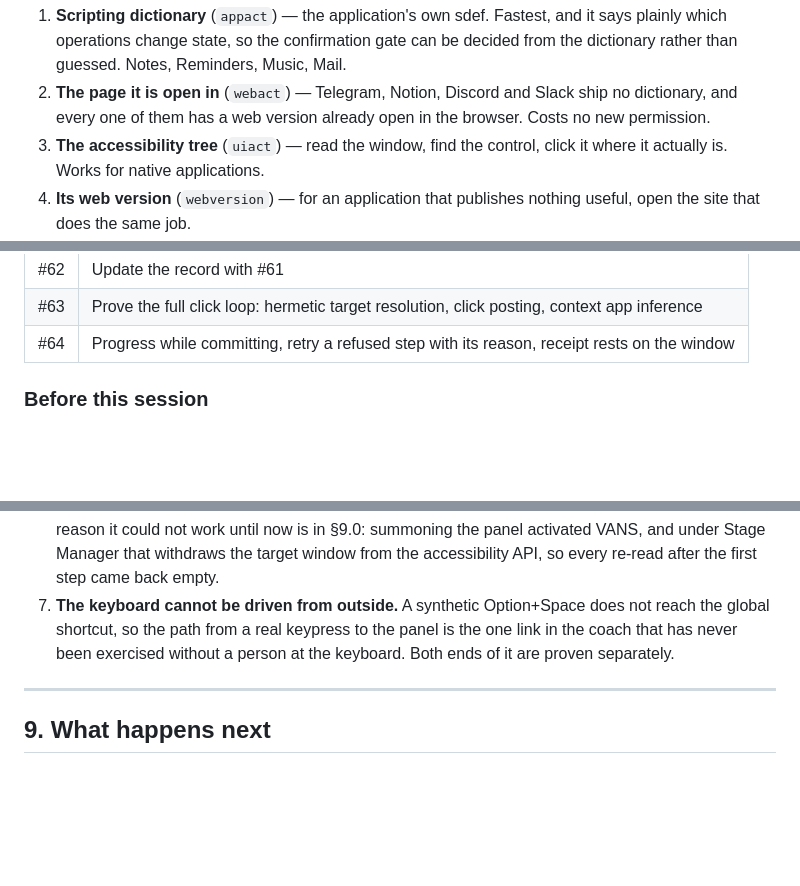
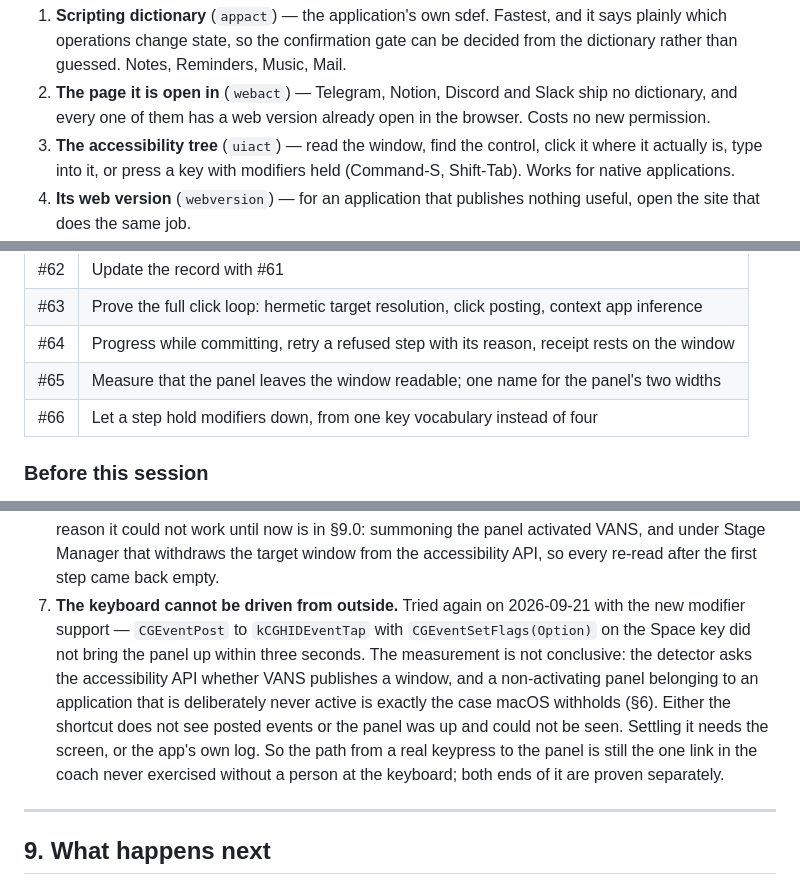
Before and after one commit to vedansh-5/SarvamAI-Hackathon, a Markdown page: AGY.md, 3 parts joined by grey strips. Drawn GitHub-style; blank space fills up the shorter version.

Commit message:
Record the keyboard vocabulary and what the hotkey attempt showed
The ladder's accessibility rung can press key combinations now, and the note
about driving the keyboard from outside says what was actually measured and why
the measurement does not settle it.

Signed-off-by: vedansh <vedanshsaini7719@gmail.com>

```diff
--- a/AGY.md
+++ b/AGY.md
@@ -150,7 +150,8 @@ as the fallback.
    ship no dictionary, and every one of them has a web version already open in
    the browser. Costs no new permission.
 3. **The accessibility tree** (`uiact`) — read the window, find the control,
-   click it where it actually is. Works for native applications.
+   click it where it actually is, type into it, or press a key with modifiers
+   held (Command-S, Shift-Tab). Works for native applications.
 4. **Its web version** (`webversion`) — for an application that publishes
    nothing useful, open the site that does the same job.
 5. **Driving it step by step** (`drive`) — read the window, take one step, read
@@ -190,6 +191,8 @@ as the fallback.
 | #62 | Update the record with #61 |
 | #63 | Prove the full click loop: hermetic target resolution, click posting, context app inference |
 | #64 | Progress while committing, retry a refused step with its reason, receipt rests on the window |
+| #65 | Measure that the panel leaves the window readable; one name for the panel's two widths |
+| #66 | Let a step hold modifiers down, from one key vocabulary instead of four |
 
 
 
@@ -409,10 +412,17 @@ not "is this sensitive" but "is the request about it":
    now is in §9.0: summoning the panel activated VANS, and under Stage Manager
    that withdraws the target window from the accessibility API, so every re-read
    after the first step came back empty.
-7. **The keyboard cannot be driven from outside.** A synthetic Option+Space does
-   not reach the global shortcut, so the path from a real keypress to the panel
-   is the one link in the coach that has never been exercised without a person
-   at the keyboard. Both ends of it are proven separately.
+7. **The keyboard cannot be driven from outside.** Tried again on 2026-09-21 with
+   the new modifier support — `CGEventPost` to `kCGHIDEventTap` with
+   `CGEventSetFlags(Option)` on the Space key did not bring the panel up within
+   three seconds. The measurement is not conclusive: the detector asks the
+   accessibility API whether VANS publishes a window, and a non-activating panel
+   belonging to an application that is deliberately never active is exactly the
+   case macOS withholds (§6). Either the shortcut does not see posted events or
+   the panel was up and could not be seen. Settling it needs the screen, or the
+   app's own log. So the path from a real keypress to the panel is still the one
+   link in the coach never exercised without a person at the keyboard; both ends
+   of it are proven separately.
 
 ---
 
```
